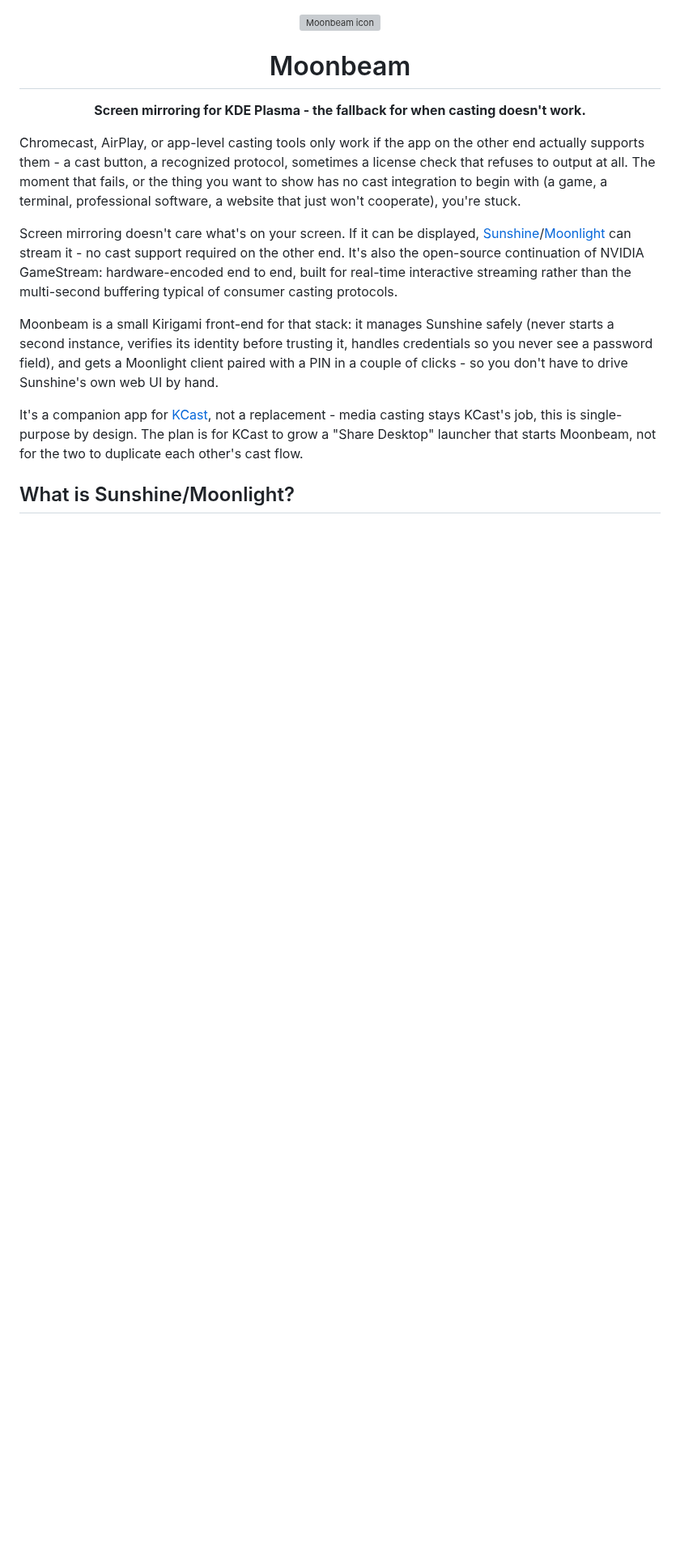
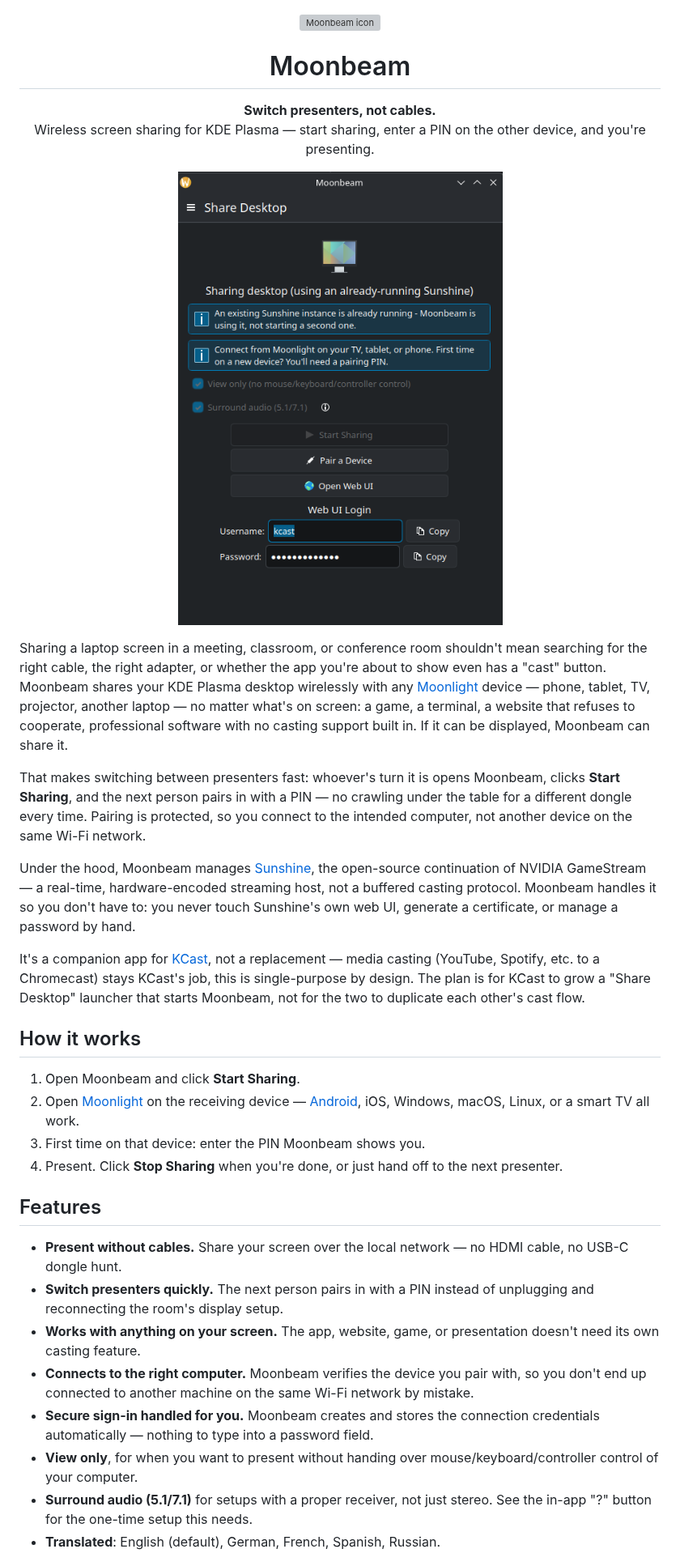
Before and after one commit to Agundur-KDE/Moonbeam, a Markdown page: README.md, the part around one of its changes. Shown at 81% size. Rendered like a GitHub page; pictures changed too: Moonbeam.png (added); blank space fills up the shorter version; grey boxes are pictures that could not be loaded.

```diff
--- a/README.md
+++ b/README.md
@@ -1,32 +1,69 @@
 <div align="center">
   <img src="assets/icons/org.agundur.moonbeam.png" width="120" alt="Moonbeam icon">
   <h1>Moonbeam</h1>
-  <p><strong>Screen mirroring for KDE Plasma - the fallback for when casting doesn't work.</strong></p>
+  <p><strong>Switch presenters, not cables.</strong><br>
+  Wireless screen sharing for KDE Plasma — start sharing, enter a PIN on the
+  other device, and you're presenting.</p>
 </div>
 
-Chromecast, AirPlay, or app-level casting tools only work if the app on the
-other end actually supports them - a cast button, a recognized protocol,
-sometimes a license check that refuses to output at all. The moment that
-fails, or the thing you want to show has no cast integration to begin with
-(a game, a terminal, professional software, a website that just won't
-cooperate), you're stuck.
+<p align="center">
+  <img src="Moonbeam.png" width="420" alt="Moonbeam sharing a KDE Plasma desktop">
+</p>
 
-Screen mirroring doesn't care what's on your screen. If it can be
-displayed, [Sunshine](https://github.com/LizardByte/Sunshine)/[Moonlight](https://moonlight-stream.org/)
-can stream it - no cast support required on the other end. It's also the
-open-source continuation of NVIDIA GameStream: hardware-encoded end to
-end, built for real-time interactive streaming rather than the
-multi-second buffering typical of consumer casting protocols.
+Sharing a laptop screen in a meeting, classroom, or conference room
+shouldn't mean searching for the right cable, the right adapter, or
+whether the app you're about to show even has a "cast" button. Moonbeam
+shares your KDE Plasma desktop wirelessly with any [Moonlight](https://moonlight-stream.org/)
+device — phone, tablet, TV, projector, another laptop — no matter what's
+on screen: a game, a terminal, a website that refuses to cooperate,
+professional software with no casting support built in. If it can be
+displayed, Moonbeam can share it.
 
-Moonbeam is a small Kirigami front-end for that stack: it manages
-Sunshine safely (never starts a second instance, verifies its identity
-before trusting it, handles credentials so you never see a password
-field), and gets a Moonlight client paired with a PIN in a couple of
-clicks - so you don't have to drive Sunshine's own web UI by hand.
+That makes switching between presenters fast: whoever's turn it is opens
+Moonbeam, clicks **Start Sharing**, and the next person pairs in with a
+PIN — no crawling under the table for a different dongle every time.
+Pairing is protected, so you connect to the intended computer, not
+another device on the same Wi-Fi network.
+
+Under the hood, Moonbeam manages [Sunshine](https://github.com/LizardByte/Sunshine),
+the open-source continuation of NVIDIA GameStream — a real-time,
+hardware-encoded streaming host, not a buffered casting protocol. Moonbeam
+handles it so you don't have to: you never touch Sunshine's own web UI,
+generate a certificate, or manage a password by hand.
 
 It's a companion app for [KCast](https://github.com/Agundur-KDE/KCast),
-not a replacement - media casting stays KCast's job, this is single-purpose
-by design. The plan is for KCast to grow a "Share Desktop" launcher that
-starts Moonbeam, not for the two to duplicate each other's cast flow.
+not a replacement — media casting (YouTube, Spotify, etc. to a Chromecast)
+stays KCast's job, this is single-purpose by design. The plan is for KCast
+to grow a "Share Desktop" launcher that starts Moonbeam, not for the two
+to duplicate each other's cast flow.
 
-## What is Sunshine/Moonlight?
+## How it works
+
+1. Open Moonbeam and click **Start Sharing**.
+2. Open [Moonlight](https://moonlight-stream.org/) on the receiving
+   device — [Android](https://play.google.com/store/apps/details?id=com.limelight&pli=1),
+   iOS, Windows, macOS, Linux, or a smart TV all work.
+3. First time on that device: enter the PIN Moonbeam shows you.
+4. Present. Click **Stop Sharing** when you're done, or just hand off to
+   the next presenter.
+
+## Features
+
+- **Present without cables.** Share your screen over the local network —
+  no HDMI cable, no USB-C dongle hunt.
+- **Switch presenters quickly.** The next person pairs in with a PIN
+  instead of unplugging and reconnecting the room's display setup.
+- **Works with anything on your screen.** The app, website, game, or
+  presentation doesn't need its own casting feature.
+- **Connects to the right computer.** Moonbeam verifies the device you
+  pair with, so you don't end up connected to another machine on the
+  same Wi-Fi network by mistake.
+- **Secure sign-in handled for you.** Moonbeam creates and stores the
+  connection credentials automatically — nothing to type into a password
+  field.
+- **View only**, for when you want to present without handing over
+  mouse/keyboard/controller control of your computer.
+- **Surround audio (5.1/7.1)** for setups with a proper receiver, not
+  just stereo. See the in-app "?" button for the one-time setup this needs.
+- **Translated**: English (default), German, French, Spanish, Russian.
+
```
Also changed, not shown: other parts of README.md (+55 -28 lines).
